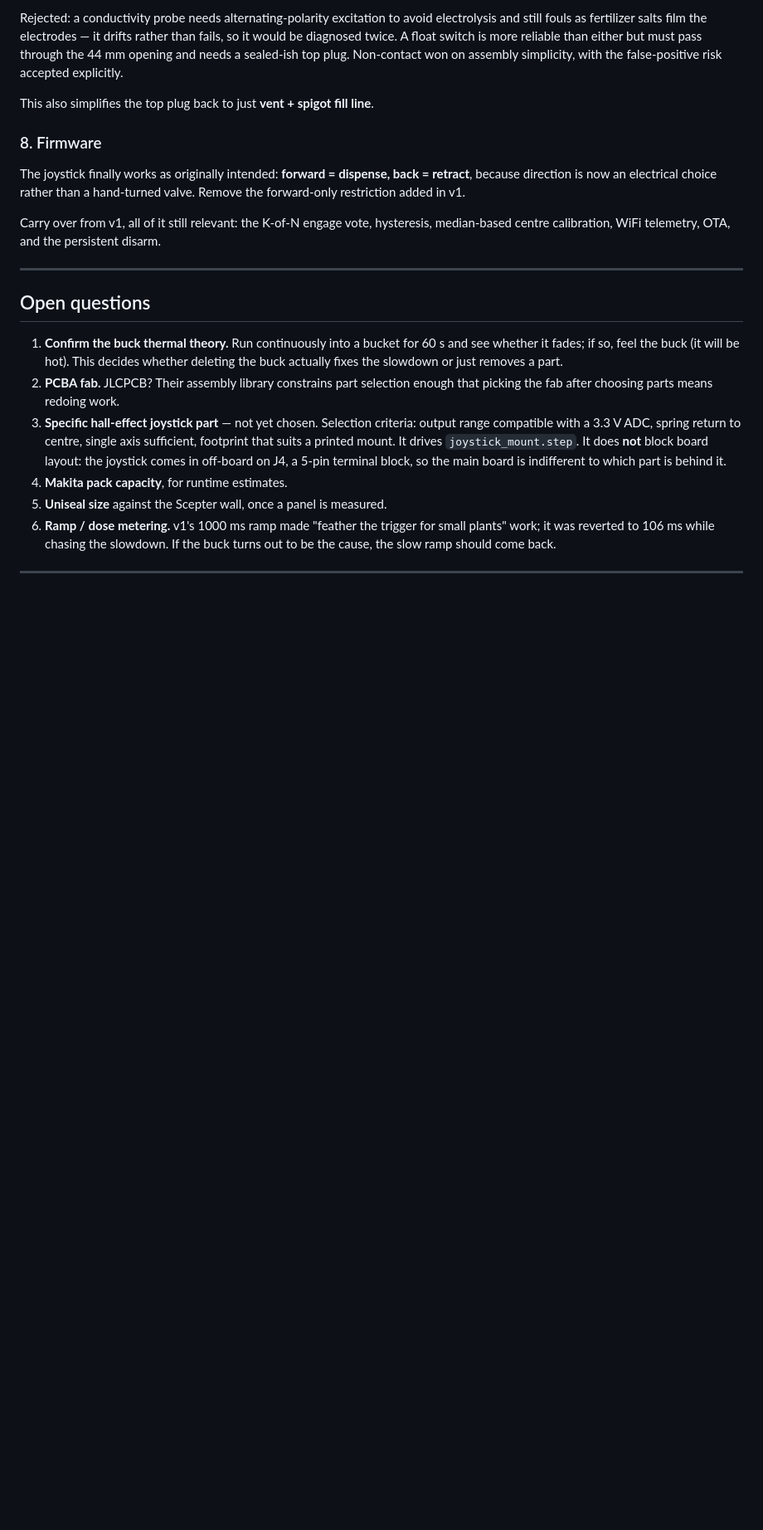
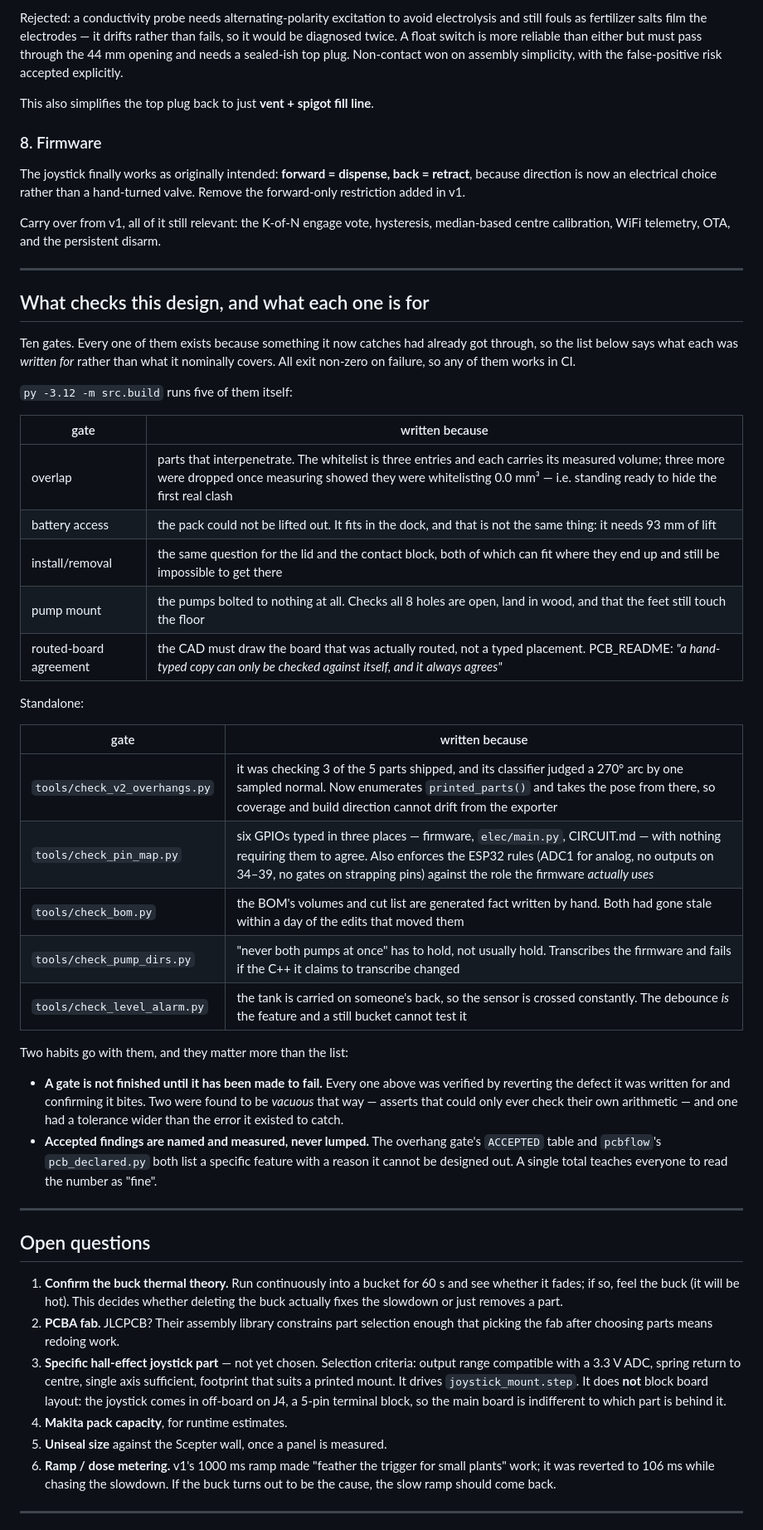
Before and after one commit to gustebeast/watering-backpack, a Markdown page: DESIGN_V2.md, the part around the change. Shown at 83% size. Rendered like a GitHub page; blank space fills up the shorter version.

Commit message:
docs: index the ten gates, and what each one was written for
Nothing anywhere listed what verification this project has. Somebody picking it
up would find ten checkers in tools/ and src/build.py with no way to know which
covers what, or that half of them only run if you remember to run them -- which
is exactly how the overhang gate sat checking three of five shipped parts.

Written as "what this was written for" rather than "what this covers", because
every one of them exists because something it now catches had already got
through. That is the useful fact about each.

Also records the two habits, which matter more than the list: a gate is not
finished until it has been made to fail, and accepted findings are named and
measured rather than lumped into a total. Both earned: reverting found two
asserts that could only check their own arithmetic and one tolerance wider than
the error it existed to catch.

Co-Authored-By: Claude Opus 5 <noreply@anthropic.com>

```diff
--- a/DESIGN_V2.md
+++ b/DESIGN_V2.md
@@ -259,6 +259,46 @@ median-based centre calibration, WiFi telemetry, OTA, and the persistent disarm.
 
 ---
 
+## What checks this design, and what each one is for
+
+Ten gates. Every one of them exists because something it now catches had already
+got through, so the list below says what each was *written for* rather than what
+it nominally covers. All exit non-zero on failure, so any of them works in CI.
+
+`py -3.12 -m src.build` runs five of them itself:
+
+| gate | written because |
+|---|---|
+| overlap | parts that interpenetrate. The whitelist is three entries and each carries its measured volume; three more were dropped once measuring showed they were whitelisting 0.0 mm³ — i.e. standing ready to hide the first real clash |
+| battery access | the pack could not be lifted out. It fits in the dock, and that is not the same thing: it needs 93 mm of lift |
+| install/removal | the same question for the lid and the contact block, both of which can fit where they end up and still be impossible to get there |
+| pump mount | the pumps bolted to nothing at all. Checks all 8 holes are open, land in wood, and that the feet still touch the floor |
+| routed-board agreement | the CAD must draw the board that was actually routed, not a typed placement. PCB_README: *"a hand-typed copy can only be checked against itself, and it always agrees"* |
+
+Standalone:
+
+| gate | written because |
+|---|---|
+| `tools/check_v2_overhangs.py` | it was checking 3 of the 5 parts shipped, and its classifier judged a 270° arc by one sampled normal. Now enumerates `printed_parts()` and takes the pose from there, so coverage and build direction cannot drift from the exporter |
+| `tools/check_pin_map.py` | six GPIOs typed in three places — firmware, `elec/main.py`, CIRCUIT.md — with nothing requiring them to agree. Also enforces the ESP32 rules (ADC1 for analog, no outputs on 34–39, no gates on strapping pins) against the role the firmware *actually uses* |
+| `tools/check_bom.py` | the BOM's volumes and cut list are generated fact written by hand. Both had gone stale within a day of the edits that moved them |
+| `tools/check_pump_dirs.py` | "never both pumps at once" has to hold, not usually hold. Transcribes the firmware and fails if the C++ it claims to transcribe changed |
+| `tools/check_level_alarm.py` | the tank is carried on someone's back, so the sensor is crossed constantly. The debounce *is* the feature and a still bucket cannot test it |
+
+Two habits go with them, and they matter more than the list:
+
+- **A gate is not finished until it has been made to fail.** Every one above was
+  verified by reverting the defect it was written for and confirming it bites.
+  Two were found to be *vacuous* that way — asserts that could only ever check
+  their own arithmetic — and one had a tolerance wider than the error it existed
+  to catch.
+- **Accepted findings are named and measured, never lumped.** The overhang gate's
+  `ACCEPTED` table and `pcbflow`'s `pcb_declared.py` both list a specific feature
+  with a reason it cannot be designed out. A single total teaches everyone to read
+  the number as "fine".
+
+---
+
 ## Open questions
 
 1. **Confirm the buck thermal theory.** Run continuously into a bucket for 60 s and
```
